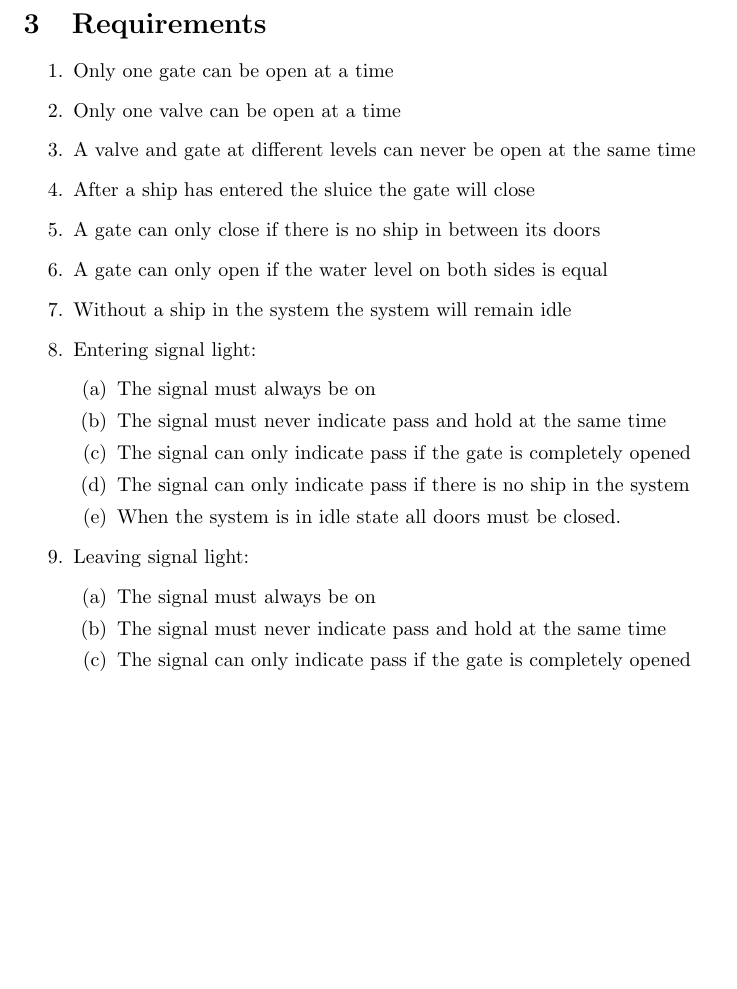
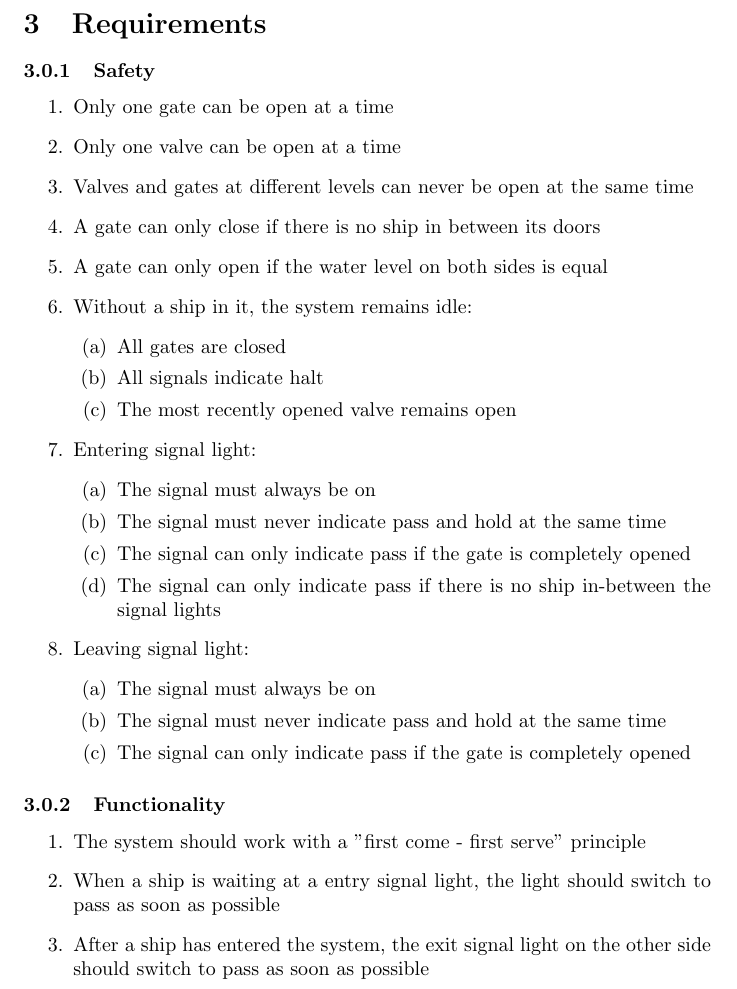
Before and after one commit to snoste/lift, a LaTeX document (Reports/Session4/report-session4.tex, which reads Reports/Session4/req.tex): part of page 5 of 6, cut so that both start at the same text, the shorter picture padded with empty space. Compiled offline with pdfLaTeX.

Commit message:
functionality requirements added

```diff
--- a/Reports/Session4/req.tex
+++ b/Reports/Session4/req.tex
@@ -1,21 +1,23 @@
 \section{Requirements}
+\subsubsection{Safety}
 \begin{enumerate}
 	\item Only one gate can be open at a time
 	\item Only one valve can be open at a time
-	\item A valve and gate at different levels can never be open at the same time
-	\item After a ship has entered the sluice the gate will close
+	\item Valves and gates at different levels can never be open at the same time
 	\item A gate can only close if there is no ship in between its doors
 	\item A gate can only open if the water level on both sides is equal
-	\item Without a ship in the system the system will remain idle
-
+	\item Without a ship in it, the system remains idle:
+	\begin{enumerate}
+		\item All gates are closed
+		\item All signals indicate halt
+		\item The most recently opened valve remains open
+	\end{enumerate}
 	\item Entering signal light:
 	\begin{enumerate}
 		\item The signal must always be on
 		\item The signal must never indicate pass and hold at the same time
 		\item The signal can only indicate pass if the gate is completely opened
-			\item The signal can only indicate pass if there is no ship in the system
-			\item When the system is in idle state all doors must be closed.
-
+		\item The signal can only indicate pass if there is no ship in-between the signal lights
 	\end{enumerate}
 	\item Leaving signal light:
 	\begin{enumerate}
@@ -24,3 +26,10 @@
 		\item The signal can only indicate pass if the gate is completely opened
 	\end{enumerate}
 \end{enumerate}
+
+\subsubsection{Functionality}
+\begin{enumerate}
+	\item The system should work with a "first come - first serve" principle
+	\item When a ship is waiting at a entry signal light, the light should switch to pass as soon as possible
+	\item After a ship has entered the system, the exit signal light on the other side should switch to pass as soon as possible
+\end{enumerate}
```
Lines whose indentation alone changed are shown as unchanged.
